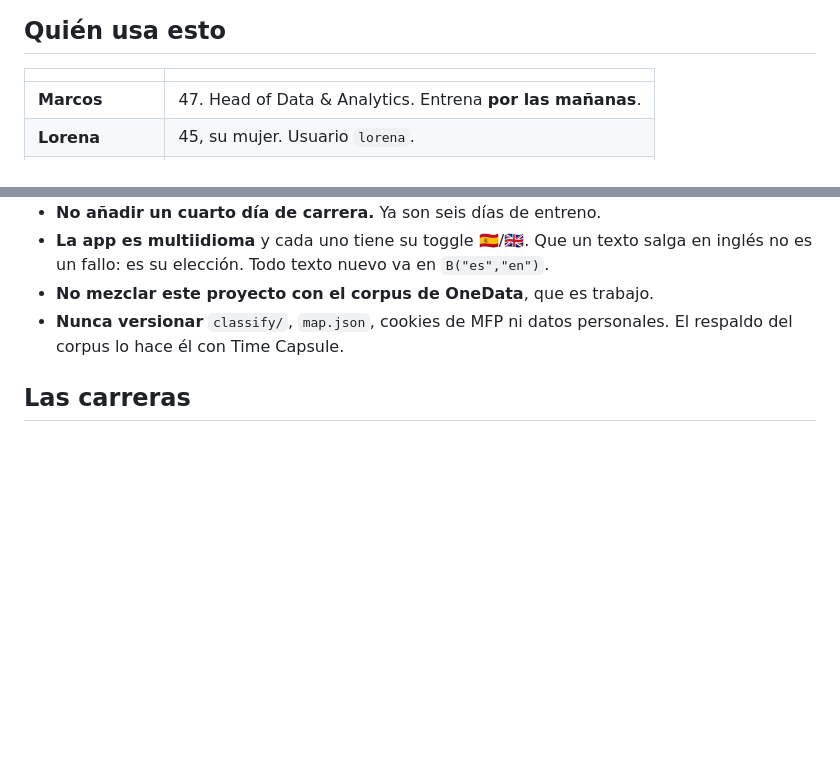
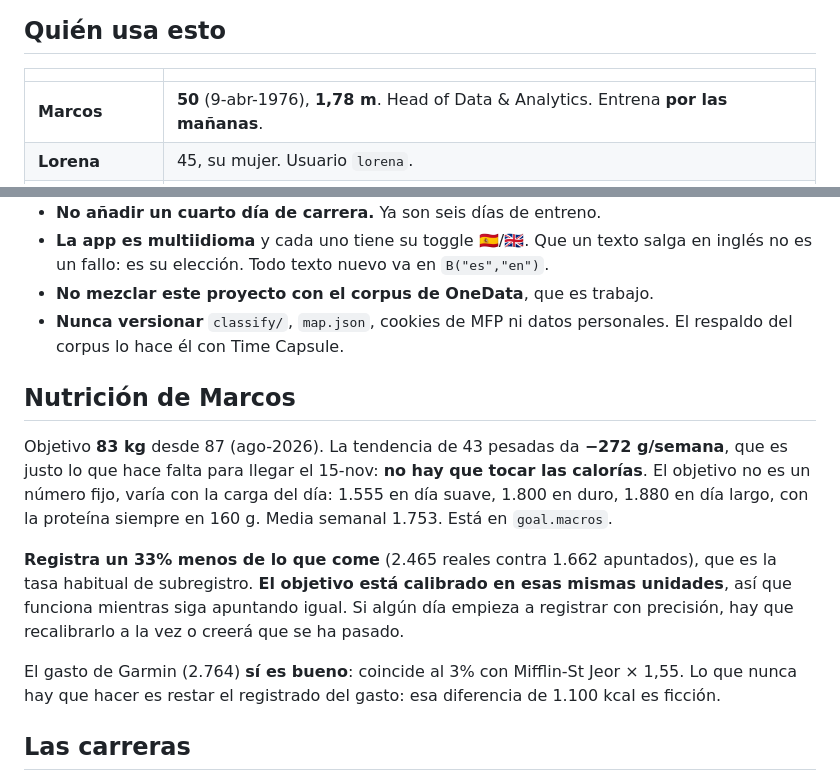
Before and after one commit to marcos0bed/hombro-seguro, a Markdown page: CLAUDE.md, 2 parts joined by grey strips. Rendered like a GitHub page; blank space fills up the shorter version.

Commit message:
Marcos tiene 50 años, no 47, y mide 1,78
Le venía asignando 47 y con eso el basal salía 1.738 mal calculado, lo que me
llevó a decirle que el gasto de Garmin estaba inflado en 800 kcal. Es al
revés: con 50 años y 1,78 el gasto de Garmin coincide al 3% con Mifflin-St
Jeor, y quien se desvía es el registro de comida, un 33% por debajo.

De paso queda escrita la nutrición: por qué el objetivo es variable, por qué
no hay que tocarlo y por qué no se debe restar lo registrado del gasto.

Co-Authored-By: Claude <noreply@anthropic.com>

```diff
--- a/CLAUDE.md
+++ b/CLAUDE.md
@@ -10,7 +10,7 @@ porqué de cada cambio.
 
 | | |
 |---|---|
-| **Marcos** | 47. Head of Data & Analytics. Entrena **por las mañanas**. |
+| **Marcos** | **50** (9-abr-1976), **1,78 m**. Head of Data & Analytics. Entrena **por las mañanas**. |
 | **Lorena** | 45, su mujer. Usuario `lorena`. |
 | **Lorena Sofía** | 19, su hija. Usuario `sofia`. "Sofi". |
 
@@ -30,6 +30,24 @@ Sofía es perfil **solo running** (`rt.mode==="run"`): nada de comida ni peso.
 - **No mezclar este proyecto con el corpus de OneData**, que es trabajo.
 - **Nunca versionar** `classify/`, `map.json`, cookies de MFP ni datos
   personales. El respaldo del corpus lo hace él con Time Capsule.
+
+## Nutrición de Marcos
+
+Objetivo **83 kg** desde 87 (ago-2026). La tendencia de 43 pesadas da
+**−272 g/semana**, que es justo lo que hace falta para llegar el 15-nov: **no
+hay que tocar las calorías**. El objetivo no es un número fijo, varía con la
+carga del día: 1.555 en día suave, 1.800 en duro, 1.880 en día largo, con la
+proteína siempre en 160 g. Media semanal 1.753. Está en `goal.macros`.
+
+**Registra un 33% menos de lo que come** (2.465 reales contra 1.662
+apuntados), que es la tasa habitual de subregistro. **El objetivo está
+calibrado en esas mismas unidades**, así que funciona mientras siga apuntando
+igual. Si algún día empieza a registrar con precisión, hay que recalibrarlo a
+la vez o creerá que se ha pasado.
+
+El gasto de Garmin (2.764) **sí es bueno**: coincide al 3% con Mifflin-St
+Jeor × 1,55. Lo que nunca hay que hacer es restar el registrado del gasto: esa
+diferencia de 1.100 kcal es ficción.
 
 ## Las carreras
 
```
